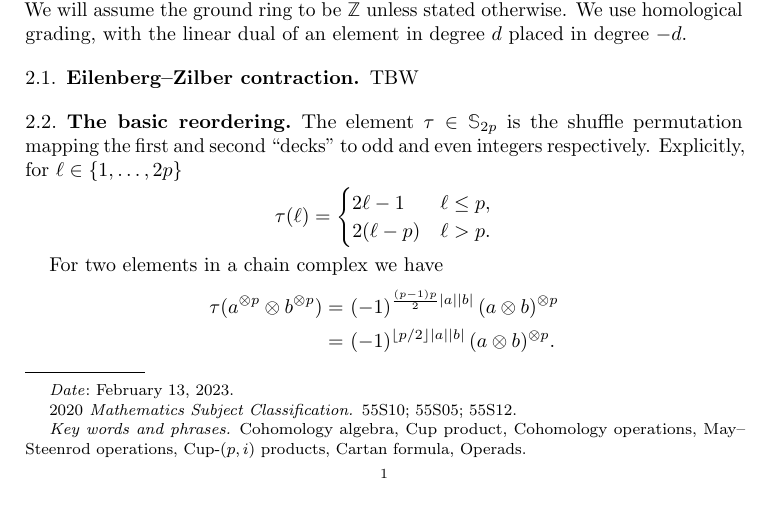
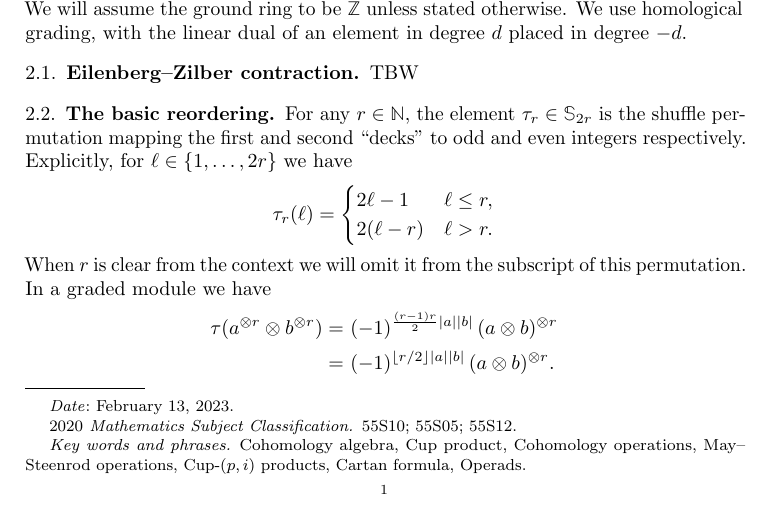
Before and after one commit to ammedmar/odd_cartan, a LaTeX paper (odd_cartan.tex, which reads sec/preliminaries.tex): part of page 1 of 8, cut so that both start at the same text. Compiled offline with pdfLaTeX.

Commit message:
Improve notation in ss:reordering

```diff
--- a/sec/preliminaries.tex
+++ b/sec/preliminaries.tex
@@ -12,19 +12,19 @@ We use homological grading, with the linear dual of an element in degree $d$ pla
 
 \subsection{The basic reordering}\label{ss:reordering}
 
-The element $\tau \in \sym_{2p}$ is the shuffle permutation mapping the first and second ``decks'' to odd and even integers respectively.
-Explicitly, for $\ell \in \{1,\dots,2p\}$
+For any $r\in\N$, the element $\tau_r \in \sym_{2r}$ is the shuffle permutation mapping the first and second ``decks'' to odd and even integers respectively.
+Explicitly, for $\ell \in \{1,\dots,2r\}$ we have
 \begin{equation*}
-	\tau(\ell) =
+	\tau_r(\ell) =
 	\begin{cases}
-		2\ell-1 & \ell \leq p, \\
-		2(\ell-p) & \ell > p.
+		2\ell-1 & \ell \leq r, \\
+		2(\ell-r) & \ell > r.
 	\end{cases}
 \end{equation*}
-
-For two elements in a chain complex we have
+When $r$ is clear from the context we will omit it from the subscript of this permutation.
+In a graded module we have
 \begin{align*}
-	\tau(a^{\ot p} \ot b^{\ot p}) =&\
-	(-1)^{\frac{(p-1)p}{2}\bars{a}\bars{b}} \, (a \ot b)^{\ot p} \\ =&\
-	(-1)^{\floor{p/2}\bars{a}\bars{b}} \, (a \ot b)^{\ot p}.
+	\tau(a^{\ot r} \ot b^{\ot r}) =&\
+	(-1)^{\frac{(r-1)r}{2}\bars{a}\bars{b}} \, (a \ot b)^{\ot r} \\ =&\
+	(-1)^{\floor{r/2}\bars{a}\bars{b}} \, (a \ot b)^{\ot r}.
 \end{align*}
```
